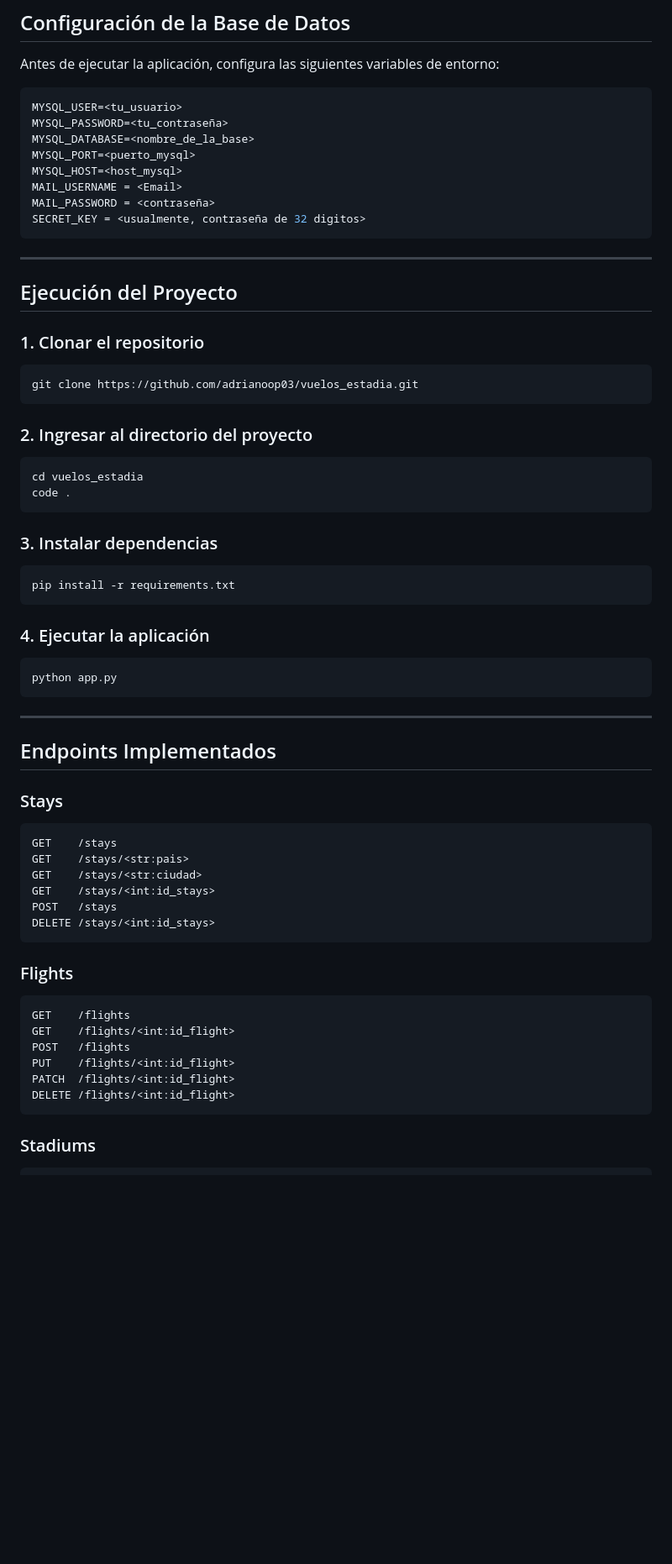
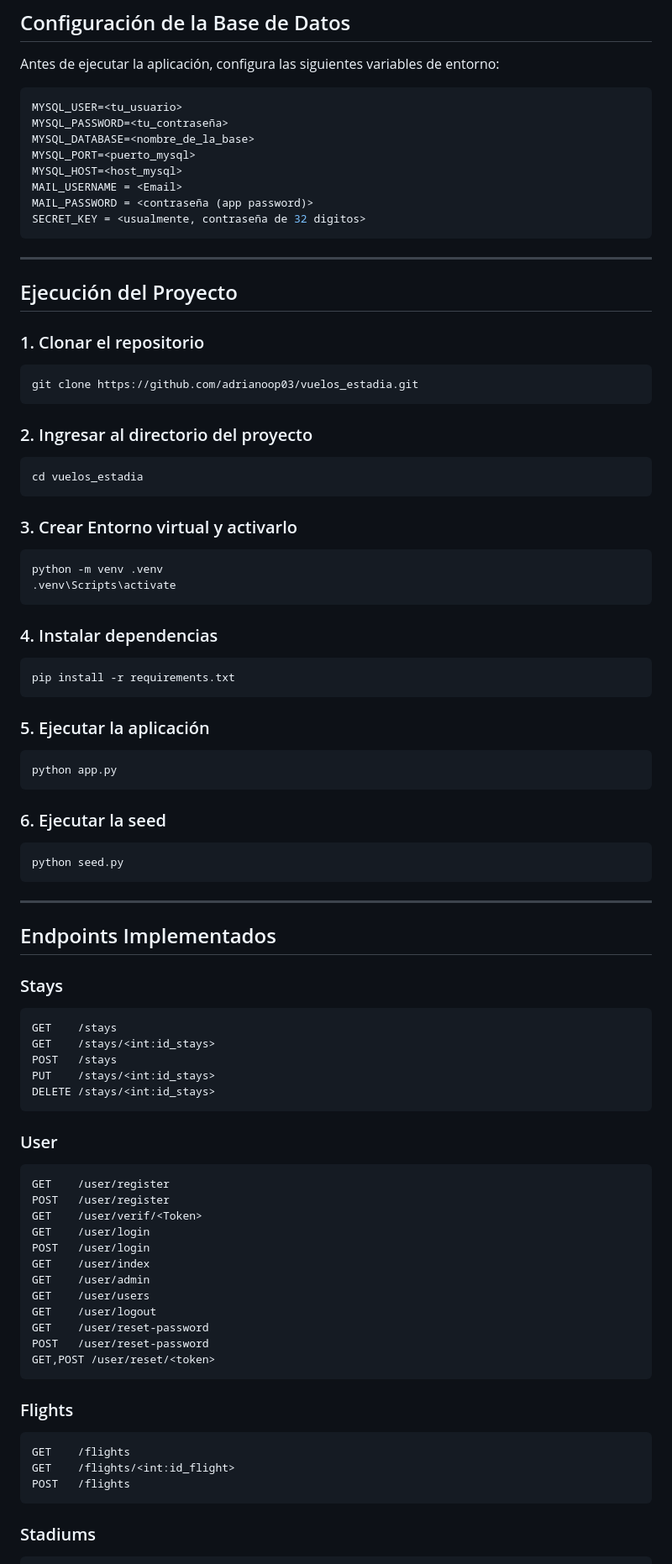
Before and after one commit to adrianoop03/vuelos_estadia, a Markdown page: README.md, the part around one of its changes. Shown at 84% size. Rendered like a GitHub page; blank space fills up the shorter version.

Commit message:
Actualización final de README.md

````diff
--- a/README.md
+++ b/README.md
@@ -39,7 +39,7 @@ MYSQL_DATABASE=<nombre_de_la_base>
 MYSQL_PORT=<puerto_mysql>
 MYSQL_HOST=<host_mysql>
 MAIL_USERNAME = <Email>
-MAIL_PASSWORD = <contraseña>
+MAIL_PASSWORD = <contraseña (app password)>
 SECRET_KEY = <usualmente, contraseña de 32 digitos>
 ```
 
@@ -57,21 +57,30 @@ git clone https://github.com/adrianoop03/vuelos_estadia.git
 
 ```bash
 cd vuelos_estadia
-code .
+```
+### 3. Crear Entorno virtual y activarlo
+
+```bash
+python -m venv .venv
+.venv\Scripts\activate
 ```
 
-### 3. Instalar dependencias
+### 4. Instalar dependencias
 
 ```bash
 pip install -r requirements.txt
 ```
 
-### 4. Ejecutar la aplicación
+### 5. Ejecutar la aplicación
 
 ```bash
 python app.py
 ```
+### 6. Ejecutar la seed
 
+```bash
+python seed.py
+```
 ---
 
 ## Endpoints Implementados
@@ -80,22 +89,33 @@ python app.py
 
 ```http
 GET    /stays
-GET    /stays/<str:pais>
-GET    /stays/<str:ciudad>
 GET    /stays/<int:id_stays>
 POST   /stays
+PUT    /stays/<int:id_stays>
 DELETE /stays/<int:id_stays>
 ```
+### User
 
+```http
+GET    /user/register
+POST   /user/register
+GET    /user/verif/<Token>
+GET    /user/login
+POST   /user/login
+GET    /user/index
+GET    /user/admin
+GET    /user/users
+GET    /user/logout
+GET    /user/reset-password
+POST   /user/reset-password
+GET,POST /user/reset/<token>
+```
 ### Flights
 
 ```http
 GET    /flights
 GET    /flights/<int:id_flight>
 POST   /flights
-PUT    /flights/<int:id_flight>
-PATCH  /flights/<int:id_flight>
-DELETE /flights/<int:id_flight>
 ```
 
 ### Stadiums
````
Also changed, not shown: other parts of README.md (+8 -7 lines).
